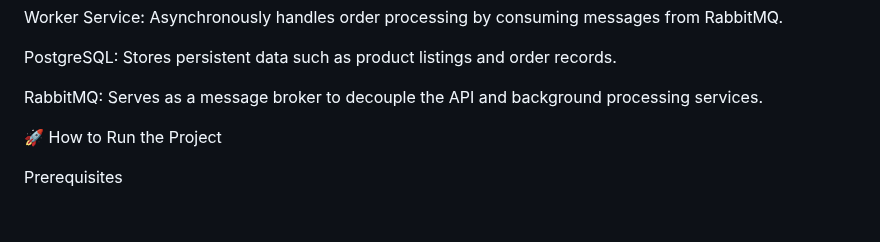
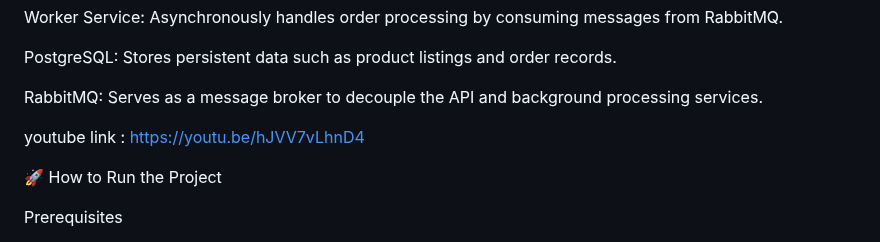
Before and after one commit to Diivyaa-0015/bakery-mgmt-system, a Markdown page: README.md, the part around the change. Rendered like a GitHub page; blank space fills up the shorter version.

```diff
--- a/README.md
+++ b/README.md
@@ -12,6 +12,8 @@ Worker Service: Asynchronously handles order processing by consuming messages fr
 PostgreSQL: Stores persistent data such as product listings and order records.
 
 RabbitMQ: Serves as a message broker to decouple the API and background processing services.
+
+youtube link : https://youtu.be/hJVV7vLhnD4
 
 🚀 How to Run the Project
 
```
